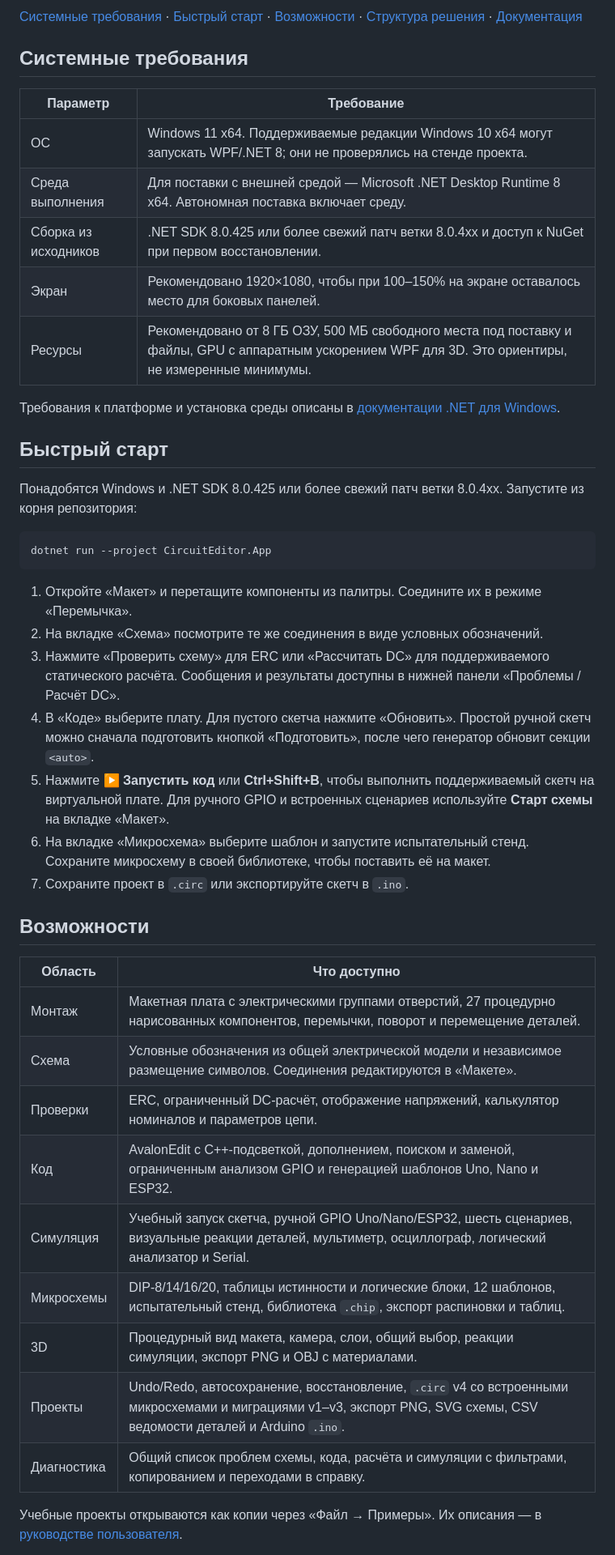
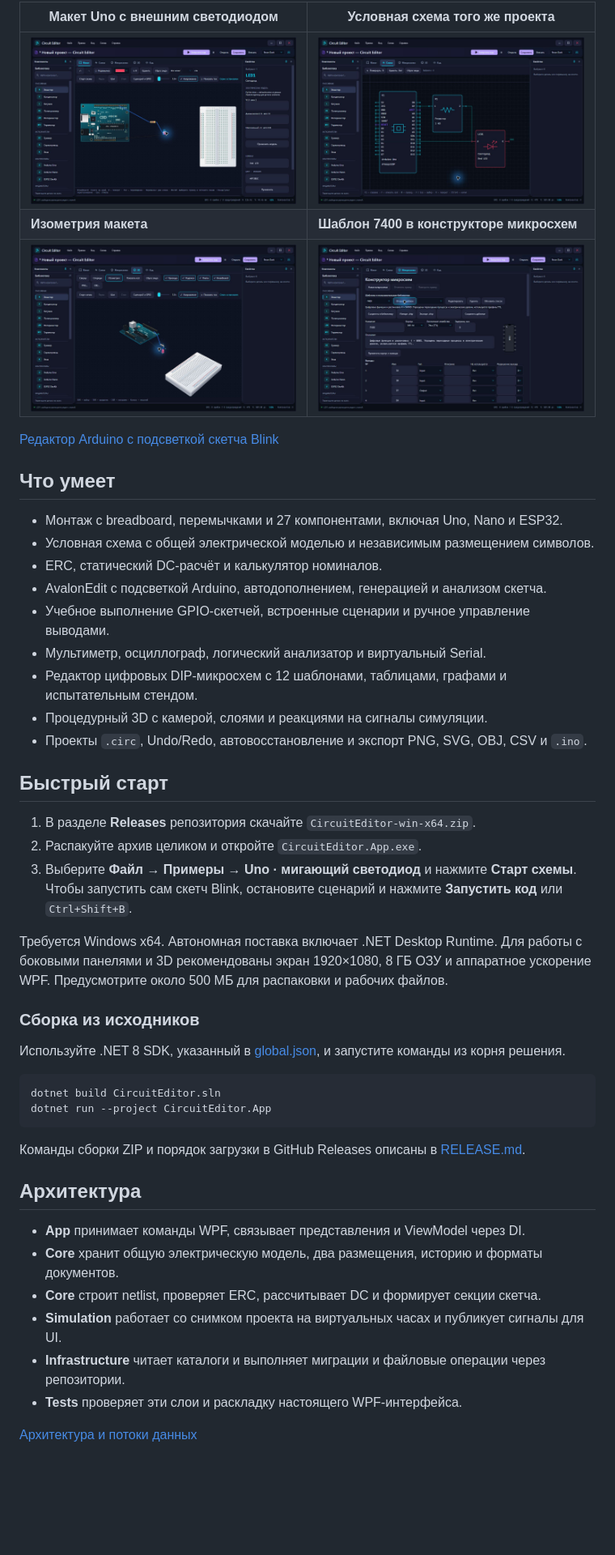
Before and after one commit to Ismail-DEV-dg/3D-physical-Technical-constructor, a Markdown page: README.md, the part around one of its changes. Shown at 81% size. Rendered like a GitHub page; pictures changed too: docs/images/chip-7400.jpg (added), docs/images/uno-3d.jpg (added), docs/images/uno-mockup.jpg (added); blank space fills up the shorter version.

Commit message:
docs: оформить README и галерею приложения

````diff
--- a/README.md
+++ b/README.md
@@ -6,47 +6,51 @@
 
-[Системные требования](#системные-требования) · [Быстрый старт](#быстрый-старт) · [Возможности](#возможности) · [Структура решения](#структура-решения) · [Документация](#документация)
+| Макет Uno с внешним светодиодом | Условная схема того же проекта |
+| --- | --- |
+| [![Arduino Uno, резистор и светодиод в макете](docs/images/uno-mockup.jpg)](docs/images/uno-mockup.jpg) | [![Условные обозначения Uno, резистора и светодиода](docs/images/uno-schematic.jpg)](docs/images/uno-schematic.jpg) |
+| **Изометрия макета** | **Шаблон 7400 в конструкторе микросхем** |
+| [![Uno, перемычки и breadboard в 3D](docs/images/uno-3d.jpg)](docs/images/uno-3d.jpg) | [![Корпус DIP-14 и распиновка 7400](docs/images/chip-7400.jpg)](docs/images/chip-7400.jpg) |
 
-## Системные требования
+[Редактор Arduino с подсветкой скетча Blink](docs/images/uno-code.jpg)
 
-| Параметр | Требование |
-|---|---|
-| ОС | Windows 11 x64. Поддерживаемые редакции Windows 10 x64 могут запускать WPF/.NET 8; они не проверялись на стенде проекта. |
-| Среда выполнения | Для поставки с внешней средой — Microsoft .NET Desktop Runtime 8 x64. Автономная поставка включает среду. |
-| Сборка из исходников | .NET SDK 8.0.425 или более свежий патч ветки 8.0.4xx и доступ к NuGet при первом восстановлении. |
-| Экран | Рекомендовано 1920×1080, чтобы при 100–150% на экране оставалось место для боковых панелей. |
-| Ресурсы | Рекомендовано от 8 ГБ ОЗУ, 500 МБ свободного места под поставку и файлы, GPU с аппаратным ускорением WPF для 3D. Это ориентиры, не измеренные минимумы. |
+## Что умеет
 
-Требования к платформе и установка среды описаны в [документации .NET для Windows](https://learn.microsoft.com/dotnet/core/install/windows).
+- Монтаж с breadboard, перемычками и 27 компонентами, включая Uno, Nano и ESP32.
+- Условная схема с общей электрической моделью и независимым размещением символов.
+- ERC, статический DC-расчёт и калькулятор номиналов.
+- AvalonEdit с подсветкой Arduino, автодополнением, генерацией и анализом скетча.
+- Учебное выполнение GPIO-скетчей, встроенные сценарии и ручное управление выводами.
+- Мультиметр, осциллограф, логический анализатор и виртуальный Serial.
+- Редактор цифровых DIP-микросхем с 12 шаблонами, таблицами, графами и испытательным стендом.
+- Процедурный 3D с камерой, слоями и реакциями на сигналы симуляции.
+- Проекты `.circ`, Undo/Redo, автовосстановление и экспорт PNG, SVG, OBJ, CSV и `.ino`.
 
 ## Быстрый старт
 
-Понадобятся Windows и .NET SDK 8.0.425 или более свежий патч ветки 8.0.4xx. Запустите из корня репозитория:
+1. В разделе **Releases** репозитория скачайте `CircuitEditor-win-x64.zip`.
+2. Распакуйте архив целиком и откройте `CircuitEditor.App.exe`.
+3. Выберите **Файл → Примеры → Uno · мигающий светодиод** и нажмите **Старт схемы**. Чтобы запустить сам скетч Blink, остановите сценарий и нажмите **Запустить код** или `Ctrl+Shift+B`.
+
+Требуется Windows x64. Автономная поставка включает .NET Desktop Runtime. Для работы с боковыми панелями и 3D рекомендованы экран 1920×1080, 8 ГБ ОЗУ и аппаратное ускорение WPF. Предусмотрите около 500 МБ для распаковки и рабочих файлов.
+
+### Сборка из исходников
+
+Используйте .NET 8 SDK, указанный в [global.json](global.json), и запустите команды из корня решения.
 
 ```powershell
+dotnet build CircuitEditor.sln
 dotnet run --project CircuitEditor.App
 ```
 
-1. Откройте «Макет» и перетащите компоненты из палитры. Соедините их в режиме «Перемычка».
-2. На вкладке «Схема» посмотрите те же соединения в виде условных обозначений.
-3. Нажмите «Проверить схему» для ERC или «Рассчитать DC» для поддерживаемого статического расчёта. Сообщения и результаты доступны в нижней панели «Проблемы / Расчёт DC».
-4. В «Коде» выберите плату. Для пустого скетча нажмите «Обновить». Простой ручной скетч можно сначала подготовить кнопкой «Подготовить», после чего генератор обновит секции `<auto>`.
-5. Нажмите **▶ Запустить код** или **Ctrl+Shift+B**, чтобы выполнить поддерживаемый скетч на виртуальной плате. Для ручного GPIO и встроенных сценариев используйте **Старт схемы** на вкладке «Макет».
-6. На вкладке «Микросхема» выберите шаблон и запустите испытательный стенд. Сохраните микросхему в своей библиотеке, чтобы поставить её на макет.
-7. Сохраните проект в `.circ` или экспортируйте скетч в `.ino`.
+Команды сборки ZIP и порядок загрузки в GitHub Releases описаны в [RELEASE.md](RELEASE.md).
 
-## Возможности
+## Архитектура
 
-| Область | Что доступно |
-|---|---|
-| Монтаж | Макетная плата с электрическими группами отверстий, 27 процедурно нарисованных компонентов, перемычки, поворот и перемещение деталей. |
-| Схема | Условные обозначения из общей электрической модели и независимое размещение символов. Соединения редактируются в «Макете». |
-| Проверки | ERC, ограниченный DC-расчёт, отображение напряжений, калькулятор номиналов и параметров цепи. |
-| Код | AvalonEdit с C++-подсветкой, дополнением, поиском и заменой, ограниченным анализом GPIO и генерацией шаблонов Uno, Nano и ESP32. |
-| Симуляция | Учебный запуск скетча, ручной GPIO Uno/Nano/ESP32, шесть сценариев, визуальные реакции деталей, мультиметр, осциллограф, логический анализатор и Serial. |
-| Микросхемы | DIP-8/14/16/20, таблицы истинности и логические блоки, 12 шаблонов, испытательный стенд, библиотека `.chip`, экспорт распиновки и таблиц. |
-| 3D | Процедурный вид макета, камера, слои, общий выбор, реакции симуляции, экспорт PNG и OBJ с материалами. |
-| Проекты | Undo/Redo, автосохранение, восстановление, `.circ` v4 со встроенными микросхемами и миграциями v1–v3, экспорт PNG, SVG схемы, CSV ведомости деталей и Arduino `.ino`. |
-| Диагностика | Общий список проблем схемы, кода, расчёта и симуляции с фильтрами, копированием и переходами в справку. |
+- **App** принимает команды WPF, связывает представления и ViewModel через DI.
+- **Core** хранит общую электрическую модель, два размещения, историю и форматы документов.
+- **Core** строит netlist, проверяет ERC, рассчитывает DC и формирует секции скетча.
+- **Simulation** работает со снимком проекта на виртуальных часах и публикует сигналы для UI.
+- **Infrastructure** читает каталоги и выполняет миграции и файловые операции через репозитории.
+- **Tests** проверяет эти слои и раскладку настоящего WPF-интерфейса.
 
-Учебные проекты открываются как копии через «Файл → Примеры». Их описания — в [руководстве пользователя](docs/user-guide.md).
+[Архитектура и потоки данных](docs/architecture.md)
 
````
Also changed, not shown: other parts of README.md (+65 -72 lines), AGENTS.md (+1 -0 lines), docs/images/uno-code.jpg (added), 1 other file.
